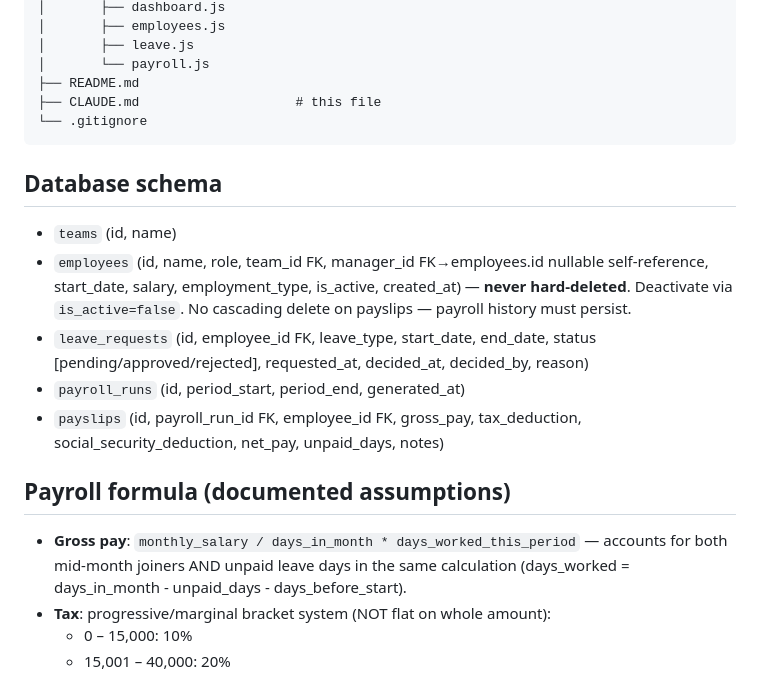
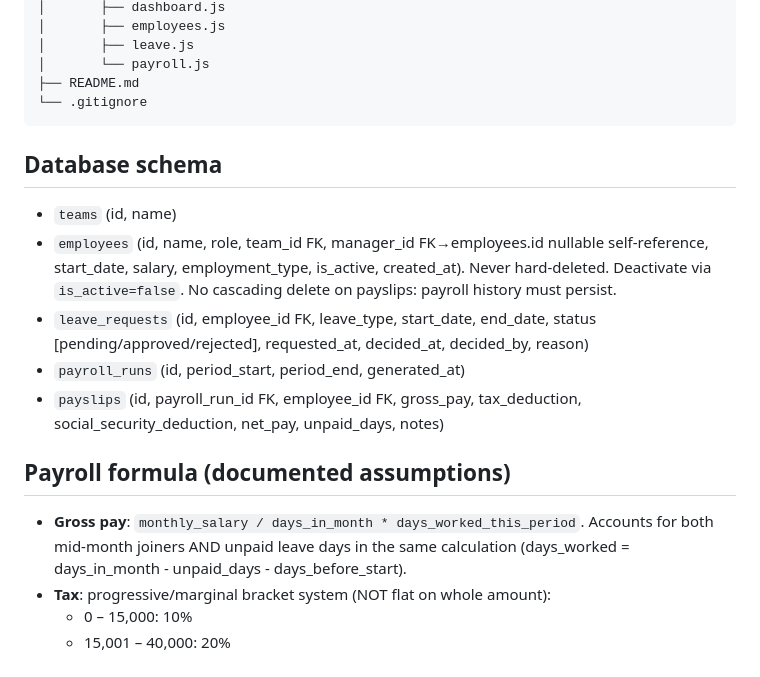
Before and after one commit to mirunijoel/hr-payroll-system, a Markdown page: PLAN.md, the part around one of its changes. GitHub-like rendering.

Commit message:
Clean up punctuation and doc references in PLAN.md
Replace em-dashes with commas, colons, or periods, and drop the
internal notes file from the tracked structure listing.

````diff
--- a/PLAN.md
+++ b/PLAN.md
@@ -50,16 +50,15 @@ hr-payroll-system/
 │       ├── leave.js
 │       └── payroll.js
 ├── README.md
-├── CLAUDE.md                    # this file
 └── .gitignore
 ```
 
 ## Database schema
 - `teams` (id, name)
 - `employees` (id, name, role, team_id FK, manager_id FK→employees.id nullable
-  self-reference, start_date, salary, employment_type, is_active, created_at)
-  — **never hard-deleted**. Deactivate via `is_active=false`. No cascading
-  delete on payslips — payroll history must persist.
+  self-reference, start_date, salary, employment_type, is_active, created_at).
+  Never hard-deleted. Deactivate via `is_active=false`. No cascading delete
+  on payslips: payroll history must persist.
 - `leave_requests` (id, employee_id FK, leave_type, start_date, end_date,
   status [pending/approved/rejected], requested_at, decided_at, decided_by,
   reason)
@@ -68,8 +67,8 @@ hr-payroll-system/
   social_security_deduction, net_pay, unpaid_days, notes)
 
 ## Payroll formula (documented assumptions)
-- **Gross pay**: `monthly_salary / days_in_month * days_worked_this_period`
-  — accounts for both mid-month joiners AND unpaid leave days in the same
+- **Gross pay**: `monthly_salary / days_in_month * days_worked_this_period`.
+  Accounts for both mid-month joiners AND unpaid leave days in the same
   calculation (days_worked = days_in_month - unpaid_days - days_before_start).
 - **Tax**: progressive/marginal bracket system (NOT flat on whole amount):
   - 0 – 15,000: 10%
````
Also changed, not shown: other parts of PLAN.md (+9 -9 lines).
